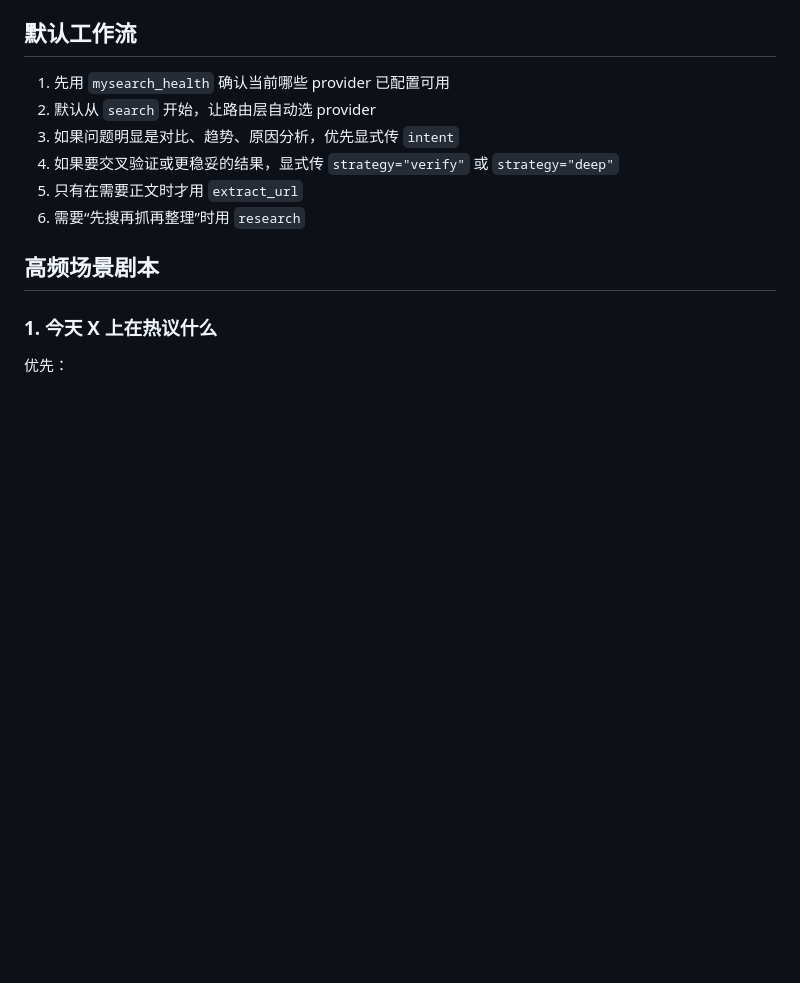
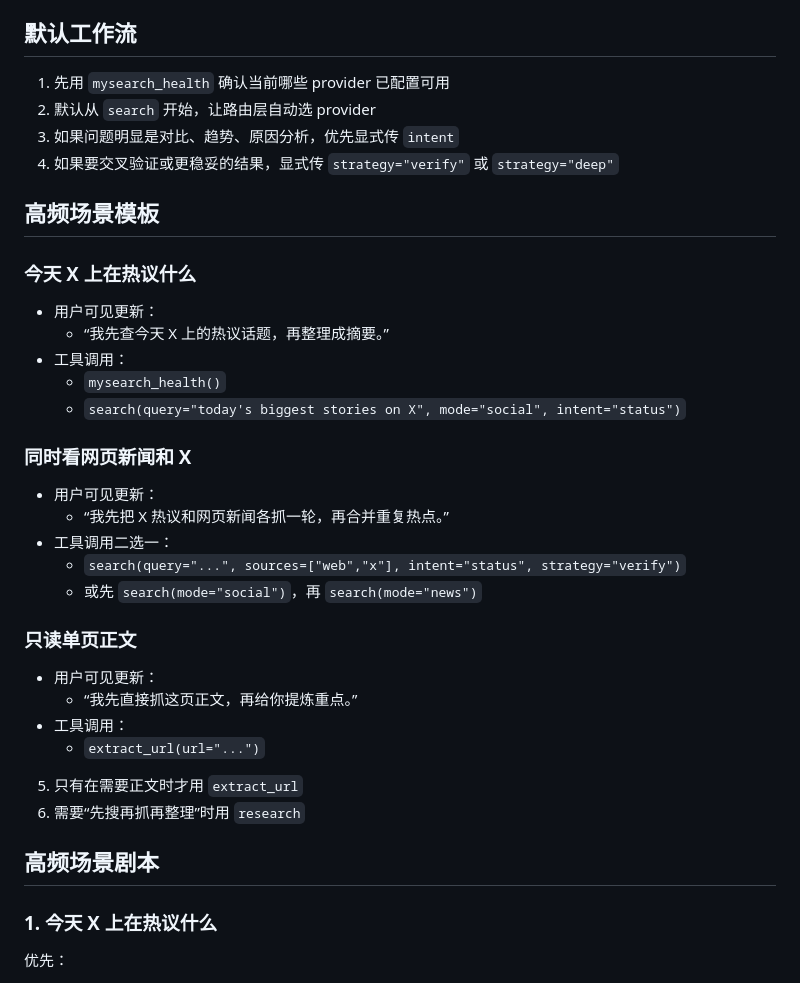
Before and after one commit to goodnightzsj/MySearch-Proxy, a Markdown page: skill/SKILL.md, the part around one of its changes. Rendered like a GitHub page; blank space fills up the shorter version.

```diff
--- a/skill/SKILL.md
+++ b/skill/SKILL.md
@@ -258,6 +287,31 @@ MySearch 会自动回退到 `Tavily extract`。
 2. 默认从 `search` 开始，让路由层自动选 provider
 3. 如果问题明显是对比、趋势、原因分析，优先显式传 `intent`
 4. 如果要交叉验证或更稳妥的结果，显式传 `strategy="verify"` 或 `strategy="deep"`
+
+## 高频场景模板
+
+### 今天 X 上在热议什么
+
+- 用户可见更新：
+  - “我先查今天 X 上的热议话题，再整理成摘要。”
+- 工具调用：
+  - `mysearch_health()`
+  - `search(query="today's biggest stories on X", mode="social", intent="status")`
+
+### 同时看网页新闻和 X
+
+- 用户可见更新：
+  - “我先把 X 热议和网页新闻各抓一轮，再合并重复热点。”
+- 工具调用二选一：
+  - `search(query="...", sources=["web","x"], intent="status", strategy="verify")`
+  - 或先 `search(mode="social")`，再 `search(mode="news")`
+
+### 只读单页正文
+
+- 用户可见更新：
+  - “我先直接抓这页正文，再给你提炼重点。”
+- 工具调用：
+  - `extract_url(url="...")`
 5. 只有在需要正文时才用 `extract_url`
 6. 需要“先搜再抓再整理”时用 `research`
 
```
Also changed, not shown: other parts of skill/SKILL.md (+29 -0 lines).
